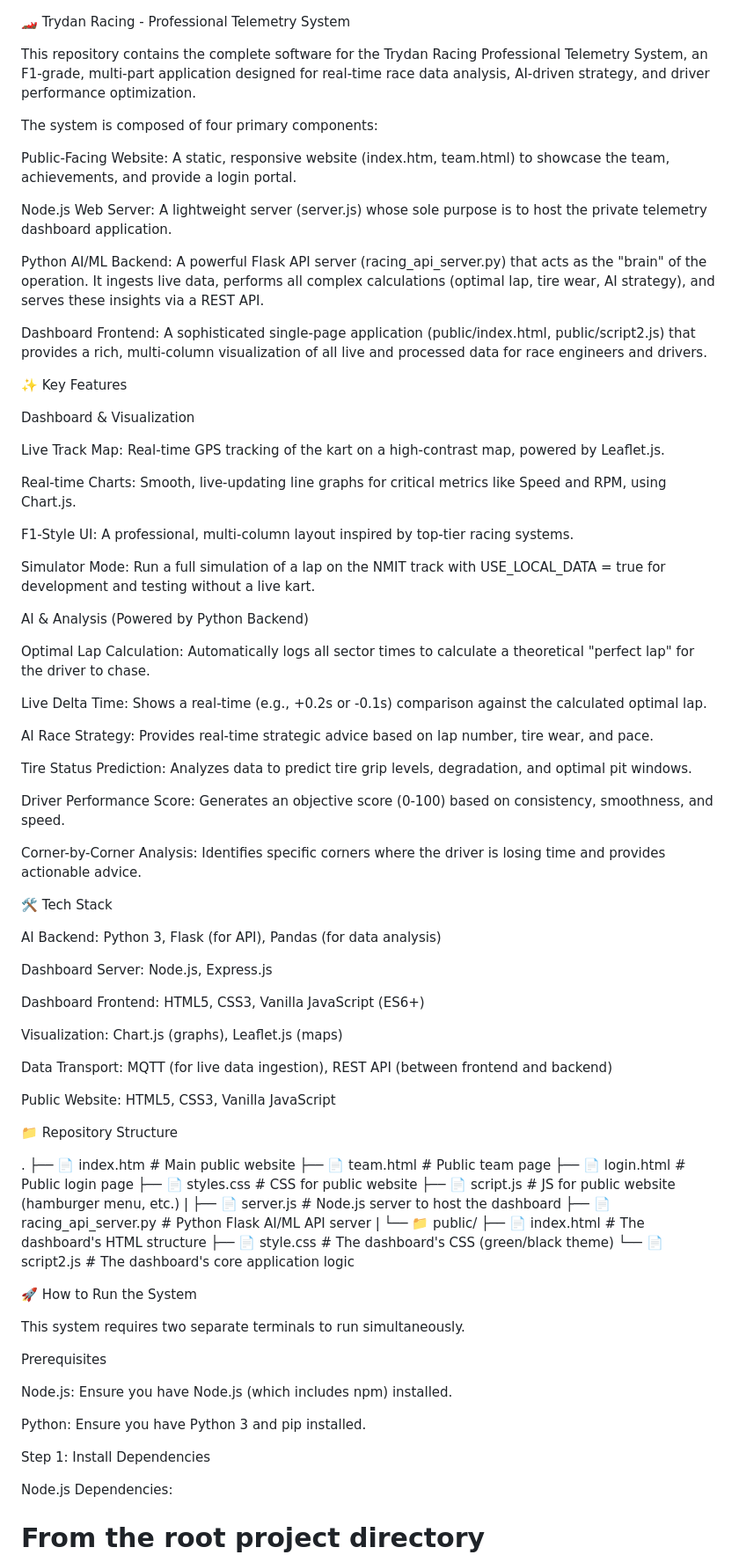
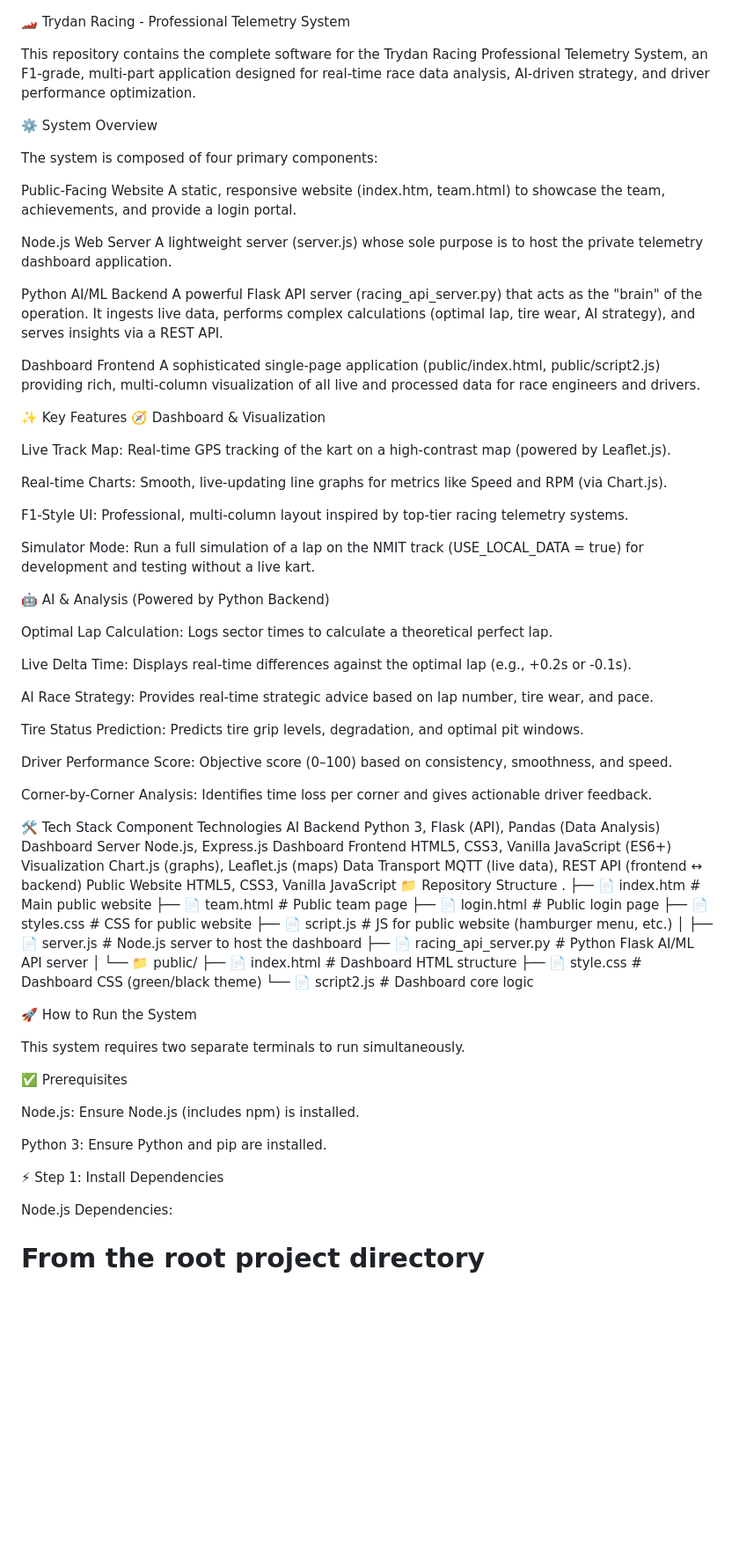
Before and after one commit to adithya-m-05/Trydan-Website, a Markdown page: README.md, the part around the change printed below. Shown: that part at 88% size. GitHub-like rendering; blank space fills up the shorter version.

```diff
--- a/README.md
+++ b/README.md
@@ -2,85 +2,83 @@
 
 This repository contains the complete software for the Trydan Racing Professional Telemetry System, an F1-grade, multi-part application designed for real-time race data analysis, AI-driven strategy, and driver performance optimization.
 
+⚙️ System Overview
+
 The system is composed of four primary components:
 
-Public-Facing Website: A static, responsive website (index.htm, team.html) to showcase the team, achievements, and provide a login portal.
+Public-Facing Website
+A static, responsive website (index.htm, team.html) to showcase the team, achievements, and provide a login portal.
 
-Node.js Web Server: A lightweight server (server.js) whose sole purpose is to host the private telemetry dashboard application.
+Node.js Web Server
+A lightweight server (server.js) whose sole purpose is to host the private telemetry dashboard application.
 
-Python AI/ML Backend: A powerful Flask API server (racing_api_server.py) that acts as the "brain" of the operation. It ingests live data, performs all complex calculations (optimal lap, tire wear, AI strategy), and serves these insights via a REST API.
+Python AI/ML Backend
+A powerful Flask API server (racing_api_server.py) that acts as the "brain" of the operation.
+It ingests live data, performs complex calculations (optimal lap, tire wear, AI strategy), and serves insights via a REST API.
 
-Dashboard Frontend: A sophisticated single-page application (public/index.html, public/script2.js) that provides a rich, multi-column visualization of all live and processed data for race engineers and drivers.
+Dashboard Frontend
+A sophisticated single-page application (public/index.html, public/script2.js) providing rich, multi-column visualization of all live and processed data for race engineers and drivers.
 
 ✨ Key Features
+🧭 Dashboard & Visualization
 
-Dashboard & Visualization
+Live Track Map: Real-time GPS tracking of the kart on a high-contrast map (powered by Leaflet.js).
 
-Live Track Map: Real-time GPS tracking of the kart on a high-contrast map, powered by Leaflet.js.
+Real-time Charts: Smooth, live-updating line graphs for metrics like Speed and RPM (via Chart.js).
 
-Real-time Charts: Smooth, live-updating line graphs for critical metrics like Speed and RPM, using Chart.js.
+F1-Style UI: Professional, multi-column layout inspired by top-tier racing telemetry systems.
 
-F1-Style UI: A professional, multi-column layout inspired by top-tier racing systems.
+Simulator Mode: Run a full simulation of a lap on the NMIT track (USE_LOCAL_DATA = true) for development and testing without a live kart.
 
-Simulator Mode: Run a full simulation of a lap on the NMIT track with USE_LOCAL_DATA = true for development and testing without a live kart.
+🤖 AI & Analysis (Powered by Python Backend)
 
-AI & Analysis (Powered by Python Backend)
+Optimal Lap Calculation: Logs sector times to calculate a theoretical perfect lap.
 
-Optimal Lap Calculation: Automatically logs all sector times to calculate a theoretical "perfect lap" for the driver to chase.
-
-Live Delta Time: Shows a real-time (e.g., +0.2s or -0.1s) comparison against the calculated optimal lap.
+Live Delta Time: Displays real-time differences against the optimal lap (e.g., +0.2s or -0.1s).
 
 AI Race Strategy: Provides real-time strategic advice based on lap number, tire wear, and pace.
 
-Tire Status Prediction: Analyzes data to predict tire grip levels, degradation, and optimal pit windows.
+Tire Status Prediction: Predicts tire grip levels, degradation, and optimal pit windows.
 
-Driver Performance Score: Generates an objective score (0-100) based on consistency, smoothness, and speed.
+Driver Performance Score: Objective score (0–100) based on consistency, smoothness, and speed.
 
-Corner-by-Corner Analysis: Identifies specific corners where the driver is losing time and provides actionable advice.
+Corner-by-Corner Analysis: Identifies time loss per corner and gives actionable driver feedback.
 
 🛠️ Tech Stack
-
-AI Backend: Python 3, Flask (for API), Pandas (for data analysis)
-
-Dashboard Server: Node.js, Express.js
-
-Dashboard Frontend: HTML5, CSS3, Vanilla JavaScript (ES6+)
-
-Visualization: Chart.js (graphs), Leaflet.js (maps)
-
-Data Transport: MQTT (for live data ingestion), REST API (between frontend and backend)
-
-Public Website: HTML5, CSS3, Vanilla JavaScript
-
+Component	Technologies
+AI Backend	Python 3, Flask (API), Pandas (Data Analysis)
+Dashboard Server	Node.js, Express.js
+Dashboard Frontend	HTML5, CSS3, Vanilla JavaScript (ES6+)
+Visualization	Chart.js (graphs), Leaflet.js (maps)
+Data Transport	MQTT (live data), REST API (frontend ↔ backend)
+Public Website	HTML5, CSS3, Vanilla JavaScript
 📁 Repository Structure
-
 .
 ├── 📄 index.htm               # Main public website
-├── 📄 team.html                 # Public team page
-├── 📄 login.html                # Public login page
-├── 📄 styles.css                # CSS for public website
-├── 📄 script.js                 # JS for public website (hamburger menu, etc.)
-|
-├── 📄 server.js                 # Node.js server to host the dashboard
+├── 📄 team.html               # Public team page
+├── 📄 login.html              # Public login page
+├── 📄 styles.css              # CSS for public website
+├── 📄 script.js               # JS for public website (hamburger menu, etc.)
+│
+├── 📄 server.js               # Node.js server to host the dashboard
 ├── 📄 racing_api_server.py    # Python Flask AI/ML API server
-|
+│
 └── 📁 public/
-    ├── 📄 index.html            # The dashboard's HTML structure
-    ├── 📄 style.css             # The dashboard's CSS (green/black theme)
-    └── 📄 script2.js            # The dashboard's core application logic
-
+    ├── 📄 index.html          # Dashboard HTML structure
+    ├── 📄 style.css           # Dashboard CSS (green/black theme)
+    └── 📄 script2.js          # Dashboard core logic
 
 🚀 How to Run the System
 
 This system requires two separate terminals to run simultaneously.
 
-Prerequisites
+✅ Prerequisites
 
-Node.js: Ensure you have Node.js (which includes npm) installed.
+Node.js: Ensure Node.js (includes npm) is installed.
 
-Python: Ensure you have Python 3 and pip installed.
+Python 3: Ensure Python and pip are installed.
 
-Step 1: Install Dependencies
+⚡ Step 1: Install Dependencies
 
 Node.js Dependencies:
 
```
Also changed, not shown: other parts of README.md (+52 -23 lines).
